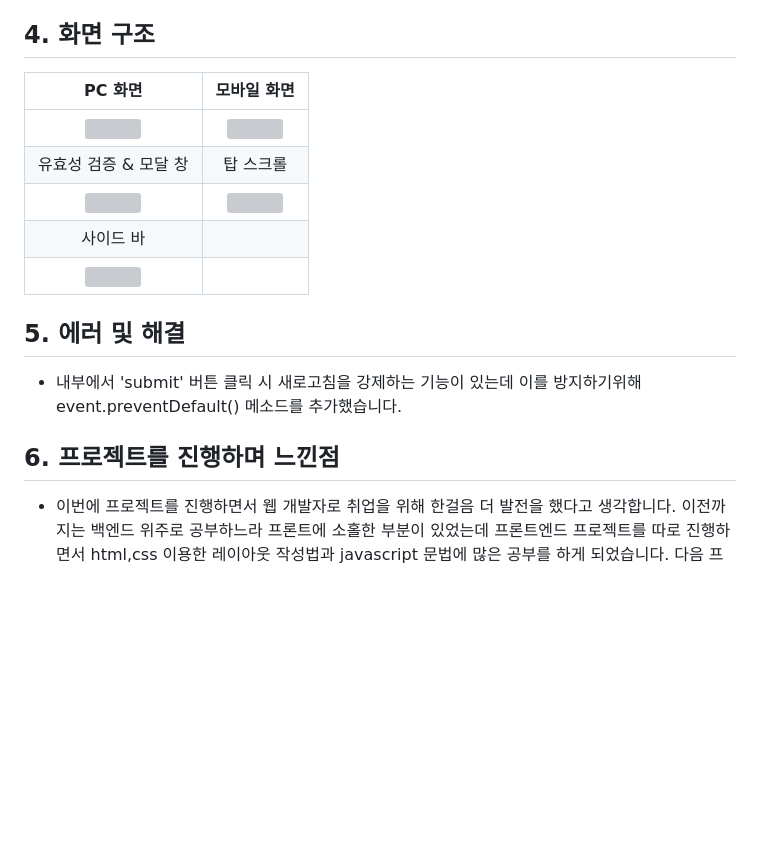
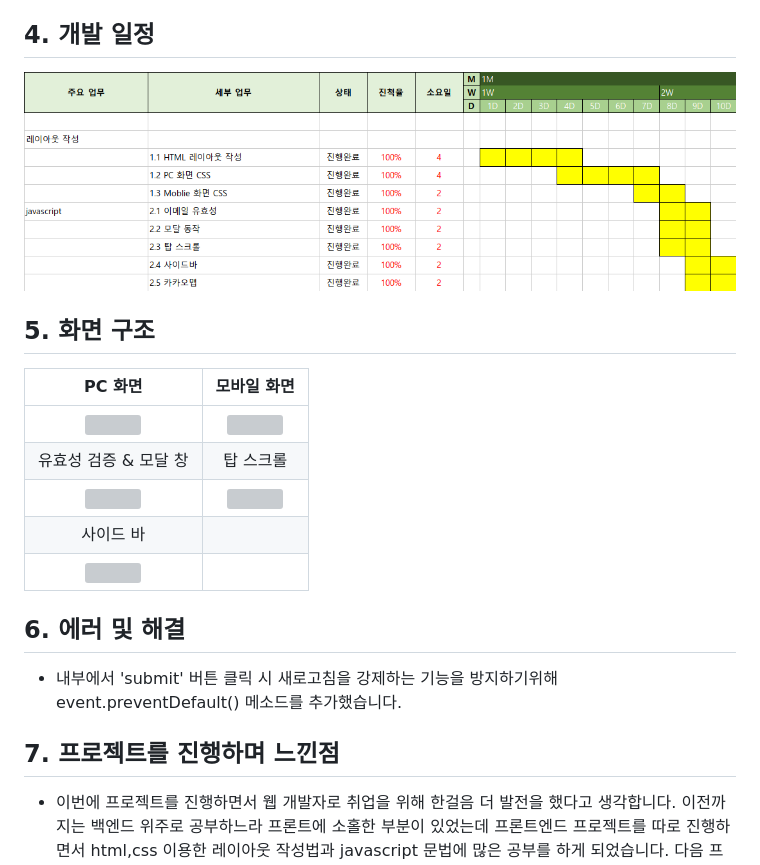
Before and after one commit to JUNSIK2/JUNSIK2.github.io, a Markdown page: README.md, the part around the change printed below. Drawn GitHub-style; pictures changed too: images/schedule.png (added); blank space fills up the shorter version; grey boxes are pictures that could not be loaded.

Commit message:
[수정] readme

```diff
--- a/README.md
+++ b/README.md
@@ -45,7 +45,11 @@
  ┗ 📜index.html <br/>
 
 
-## 4. 화면 구조
+## 4. 개발 일정
+<img src="./images/schedule.png" width="100%" height="100%"></img>
+
+
+## 5. 화면 구조
 |PC 화면|모바일 화면|
 |:---:|:---:|
 |<img src="./images/screenshot-pc.png" width="80%" height="80%"></img>|<img src="./images/screenshot-mobile.png" width="50%" height="50%"></img>|
@@ -55,9 +59,9 @@
 |<img src="./images/sidebar.gif" width="50%" height="50%"></img>||
 
 
-## 5. 에러 및 해결
-* <form> 내부에서 'submit' 버튼 클릭 시 새로고침을 강제하는 기능이 있는데 이를 방지하기위해 event.preventDefault() 메소드를 추가했습니다.
+## 6. 에러 및 해결
+* <form> 내부에서 'submit' 버튼 클릭 시 새로고침을 강제하는 기능을 방지하기위해 event.preventDefault() 메소드를 추가했습니다.
 
 
-## 6. 프로젝트를 진행하며 느낀점
+## 7. 프로젝트를 진행하며 느낀점
 * 이번에 프로젝트를 진행하면서 웹 개발자로 취업을 위해 한걸음 더 발전을 했다고 생각합니다. 이전까지는 백엔드 위주로 공부하느라 프론트에 소홀한 부분이 있었는데 프론트엔드 프로젝트를 따로 진행하면서 html,css 이용한 레이아웃 작성법과 javascript 문법에 많은 공부를 하게 되었습니다. 다음 프로젝트를 진행 할 때는 이번에 제대로 활용하지 못했던 flexbox, grid를 사용하고 반응형 레이아웃도 구현해서 좀 더 완성도 있는 프로젝트를 만드는 것이 목표입니다.
```
Also changed, not shown: other parts of README.md (+1 -1 lines), 1 other file.
